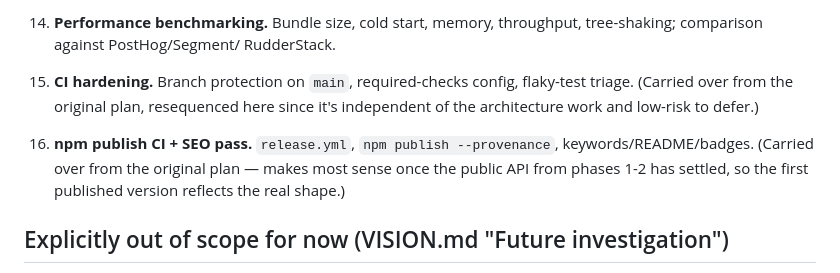
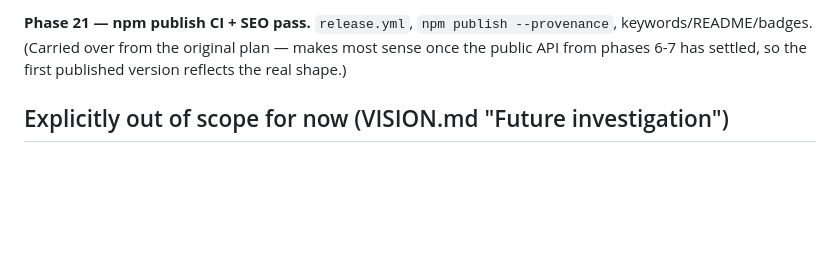
Before and after one commit to DevKovan/typetrack, a Markdown page: plan/ROADMAP.md, the part around one of its changes. GitHub-like rendering; blank space fills up the shorter version.

Commit message:
Renumber roadmap to continue from Phase 6, not restart at 1

```diff
--- a/plan/ROADMAP.md
+++ b/plan/ROADMAP.md
@@ -100,17 +103,8 @@ based on `plan/VISION.md` and `plan/GAP-ANALYSIS.md`.
 
-14. **Performance benchmarking.** Bundle size, cold start, memory,
-    throughput, tree-shaking; comparison against PostHog/Segment/
-    RudderStack.
-
-15. **CI hardening.** Branch protection on `main`, required-checks config,
-    flaky-test triage. (Carried over from the original plan, resequenced
-    here since it's independent of the architecture work and low-risk to
-    defer.)
-
-16. **npm publish CI + SEO pass.** `release.yml`, `npm publish
-    --provenance`, keywords/README/badges. (Carried over from the original
-    plan — makes most sense once the public API from phases 1-2 has
-    settled, so the first published version reflects the real shape.)
+**Phase 21 — npm publish CI + SEO pass.** `release.yml`, `npm publish
+--provenance`, keywords/README/badges. (Carried over from the original
+plan — makes most sense once the public API from phases 6-7 has settled,
+so the first published version reflects the real shape.)
 
 ## Explicitly out of scope for now (VISION.md "Future investigation")
 
```
Also changed, not shown: other parts of plan/ROADMAP.md (+74 -71 lines).
